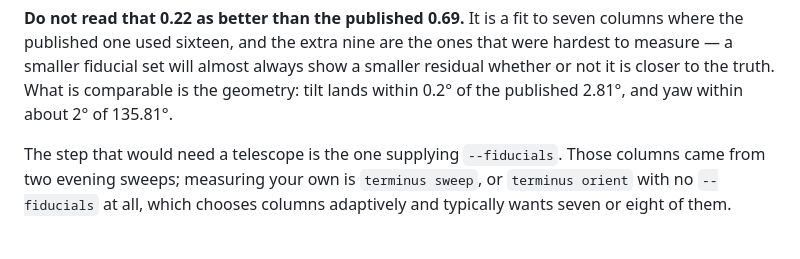
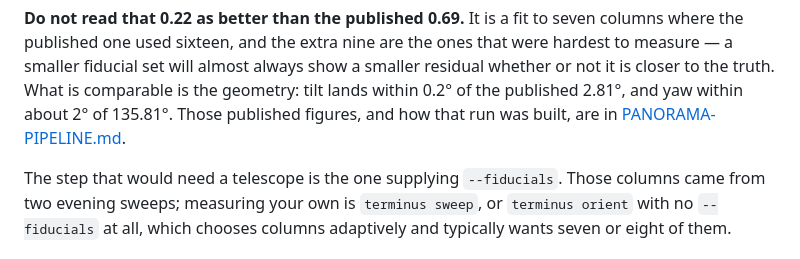
Before and after one commit to devonjones/terminus, a Markdown page: README.md, the part around the change. Drawn GitHub-style.

Commit message:
Actually add the link I said I had added
Round 2 caught me claiming a fix the diff did not contain. The replace for
the PANORAMA-PIPELINE.md link had no assertion on it, silently matched
nothing — the anchor text wraps across a line and I guessed the wrap point
wrong — and I wrote 'Linked.' in the commit message without checking.

The blockquote fix in the same commit DID have an assertion and did land,
which is the whole difference. Asserted this one.

E-14, and the reviewer applying it to me rather than the code.

🤖 Generated with [Claude Code](https://claude.com/claude-code)

Co-Authored-By: Claude <noreply@anthropic.com>

```diff
--- a/README.md
+++ b/README.md
@@ -353,7 +353,8 @@ columns where the published one used sixteen, and the extra nine are the ones
 that were hardest to measure — a smaller fiducial set will almost always show a
 smaller residual whether or not it is closer to the truth. What is comparable is
 the geometry: tilt lands within 0.2° of the published 2.81°, and yaw within
-about 2° of 135.81°.
+about 2° of 135.81°. Those published figures, and how that run was built, are
+in [PANORAMA-PIPELINE.md](PANORAMA-PIPELINE.md).
 
 The step that would need a telescope is the one supplying `--fiducials`. Those
 columns came from two evening sweeps; measuring your own is `terminus sweep`, or
```
